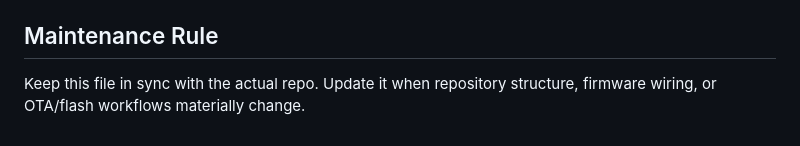
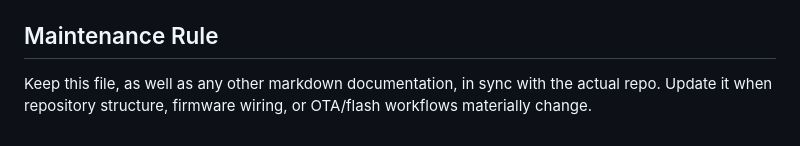
Before and after one commit to EnriqueNeyra/aether, a Markdown page: AGENTS.md, the part around one of its changes. Rendered like a GitHub page.

```diff
--- a/AGENTS.md
+++ b/AGENTS.md
@@ -219,4 +219,4 @@ esphome compile aether.yaml
 
 ## Maintenance Rule
 
-Keep this file in sync with the actual repo. Update it when repository structure, firmware wiring, or OTA/flash workflows materially change.
+Keep this file, as well as any other markdown documentation, in sync with the actual repo. Update it when repository structure, firmware wiring, or OTA/flash workflows materially change.
```
Also changed, not shown: other parts of AGENTS.md (+11 -11 lines), README.md (+21 -2 lines).
